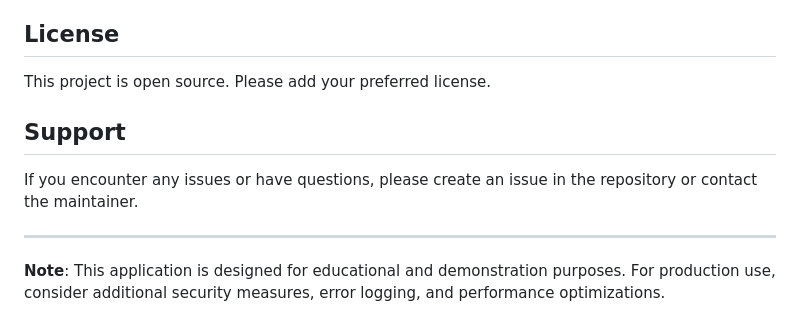
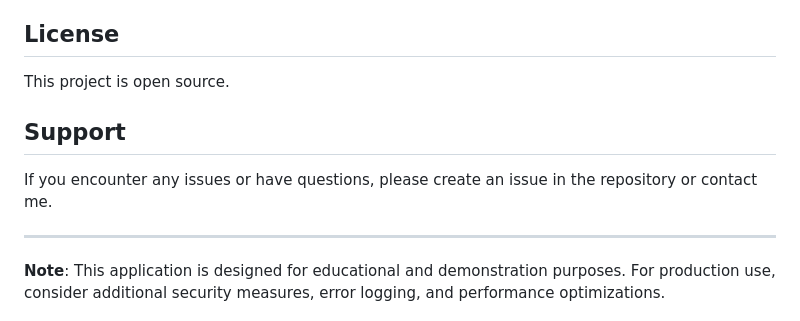
Before and after one commit to haseebdoesdev/image-to-text-convertor, a Markdown page: README.md, the part around the change. Rendered like a GitHub page.

Commit message:
Update README.md
commit

```diff
--- a/README.md
+++ b/README.md
@@ -155,11 +155,11 @@ ALLOWED_EXTENSIONS = {'png', 'jpg', 'jpeg', 'gif', 'bmp'}
 
 ## License
 
-This project is open source. Please add your preferred license.
+This project is open source.
 
 ## Support
 
-If you encounter any issues or have questions, please create an issue in the repository or contact the maintainer.
+If you encounter any issues or have questions, please create an issue in the repository or contact me.
 
 ---
 
```
